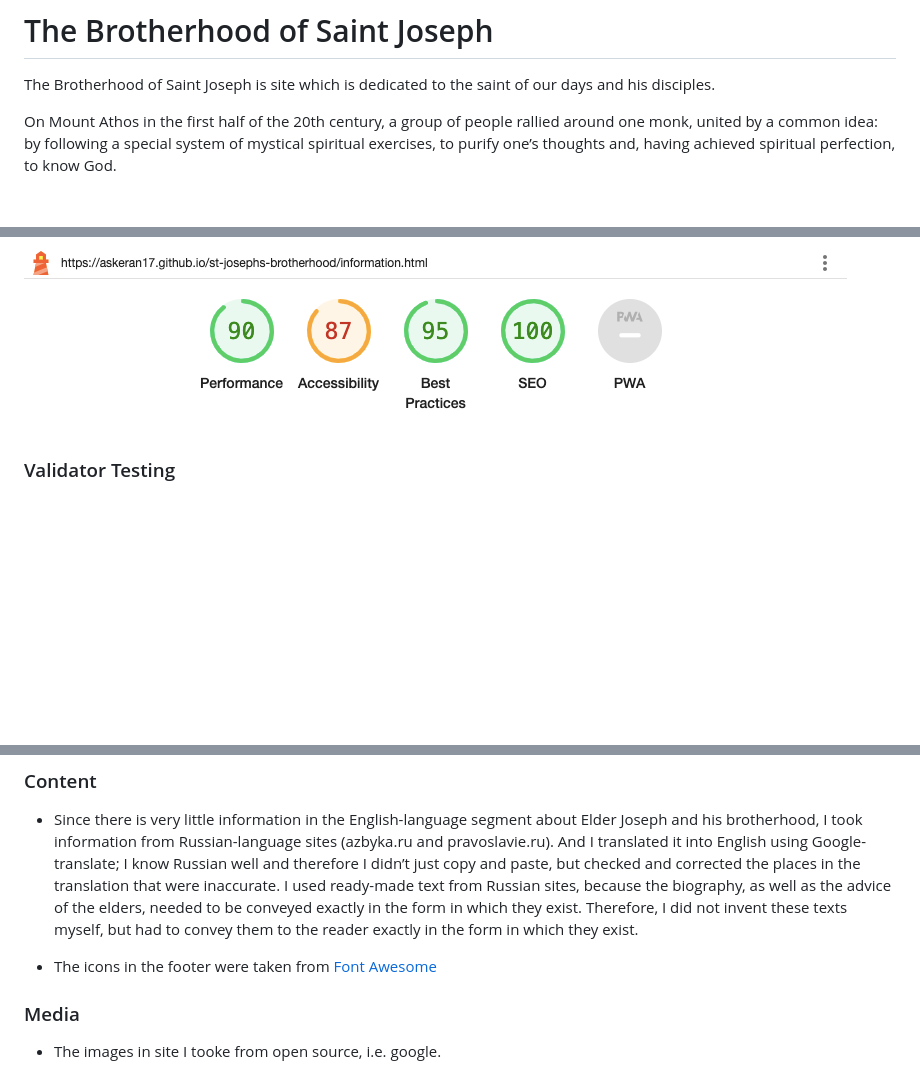
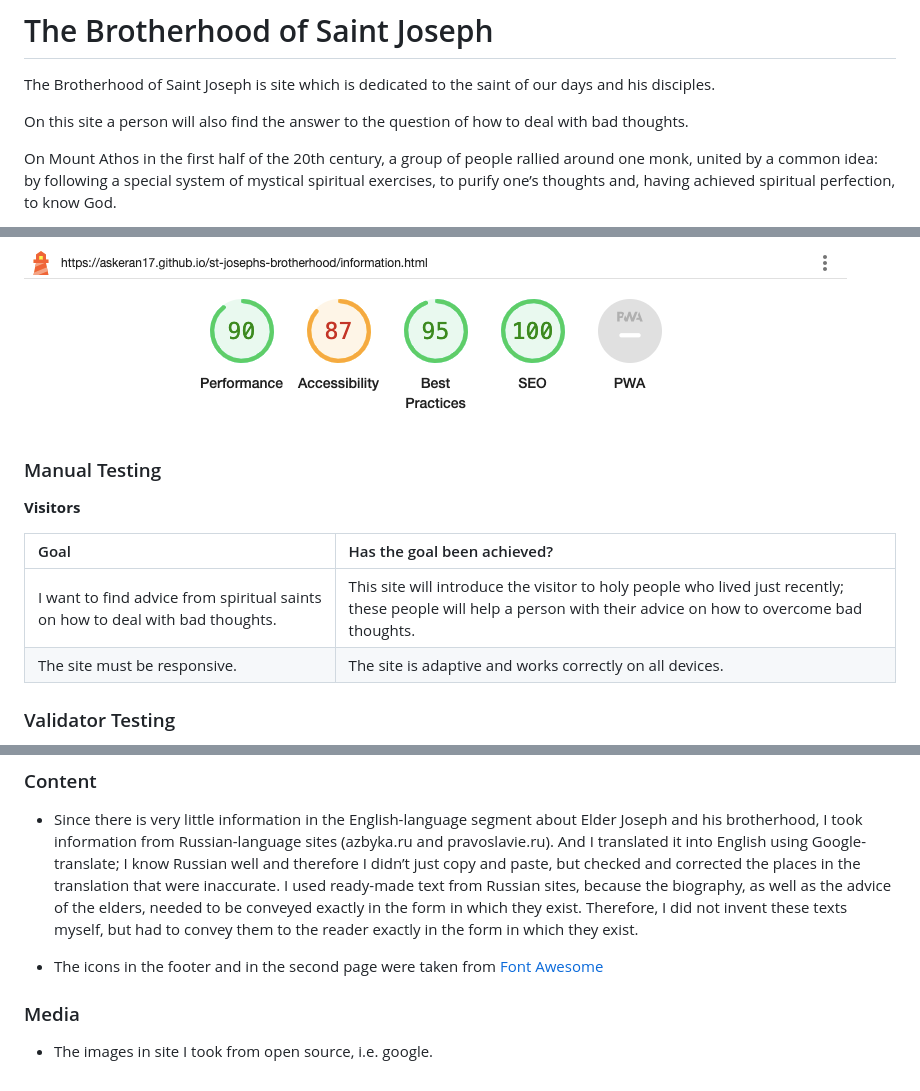
Before and after one commit to Askeran17/st-josephs-brotherhood, a Markdown page: README.md, 3 parts joined by grey strips. Rendered like a GitHub page; blank space fills up the shorter version.

Commit message:
add manual testing in readme

```diff
--- a/README.md
+++ b/README.md
@@ -1,6 +1,8 @@
 # The Brotherhood of Saint Joseph
 
 The Brotherhood of Saint Joseph is site which is dedicated to the saint of our days and his disciples.
+
+On this site a person will also find the answer to the question of how to deal with bad thoughts.
 
 On Mount Athos in the first half of the 20th century, a group of people rallied around one monk, united by a common idea: by following a special system of mystical spiritual exercises, to purify one’s thoughts and, having achieved spiritual perfection, to know God.
 
@@ -91,6 +93,14 @@ All pages showed good scores.
 
 ![Information.html](assets/images/mobile-information.png)
 
+### Manual Testing
+
+__Visitors__
+
+| Goal | Has the goal been achieved? |
+| :--- | :--- |
+| I want to find advice from spiritual saints on how to deal with bad thoughts. | This site will introduce the visitor to holy people who lived just recently; these people will help a person with their advice on how to overcome bad thoughts.
+| The site must be responsive. | The site is adaptive and works correctly on all devices.
 
 ### Validator Testing
 
@@ -153,8 +163,8 @@ I was inspired by the Love Running project at the Code Institute and took the co
 
 - Since there is very little information in the English-language segment about Elder Joseph and his brotherhood, I took information from Russian-language sites (azbyka.ru and pravoslavie.ru). And I translated it into English using Google-translate; I know Russian well and therefore I didn’t just copy and paste, but checked and corrected the places in the translation that were inaccurate. I used ready-made text from Russian sites, because the biography, as well as the advice of the elders, needed to be conveyed exactly in the form in which they exist. Therefore, I did not invent these texts myself, but had to convey them to the reader exactly in the form in which they exist.
 
-- The icons in the footer were taken from [Font Awesome](https://fontawesome.com/)
+- The icons in the footer and in the second page were taken from [Font Awesome](https://fontawesome.com/)
 
 ### Media
 
-- The images in site I tooke from open source, i.e. google.
+- The images in site I took from open source, i.e. google.
```
